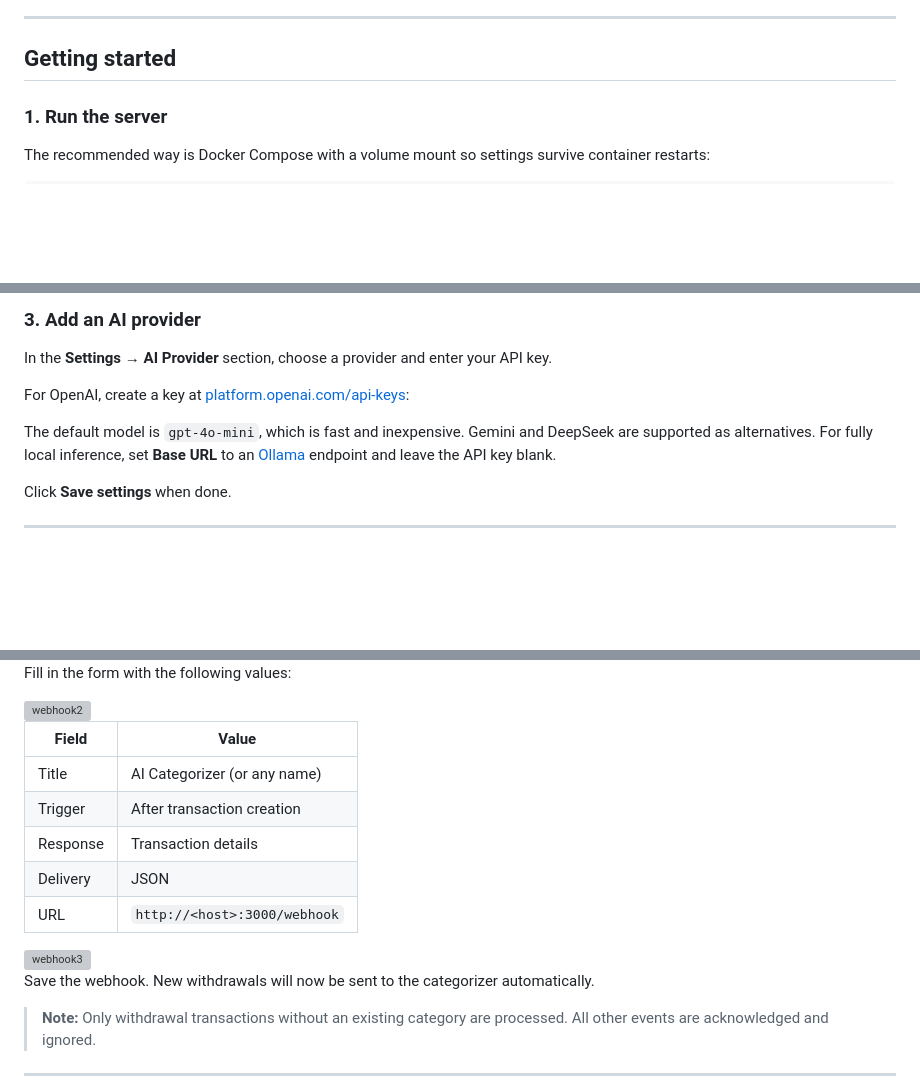
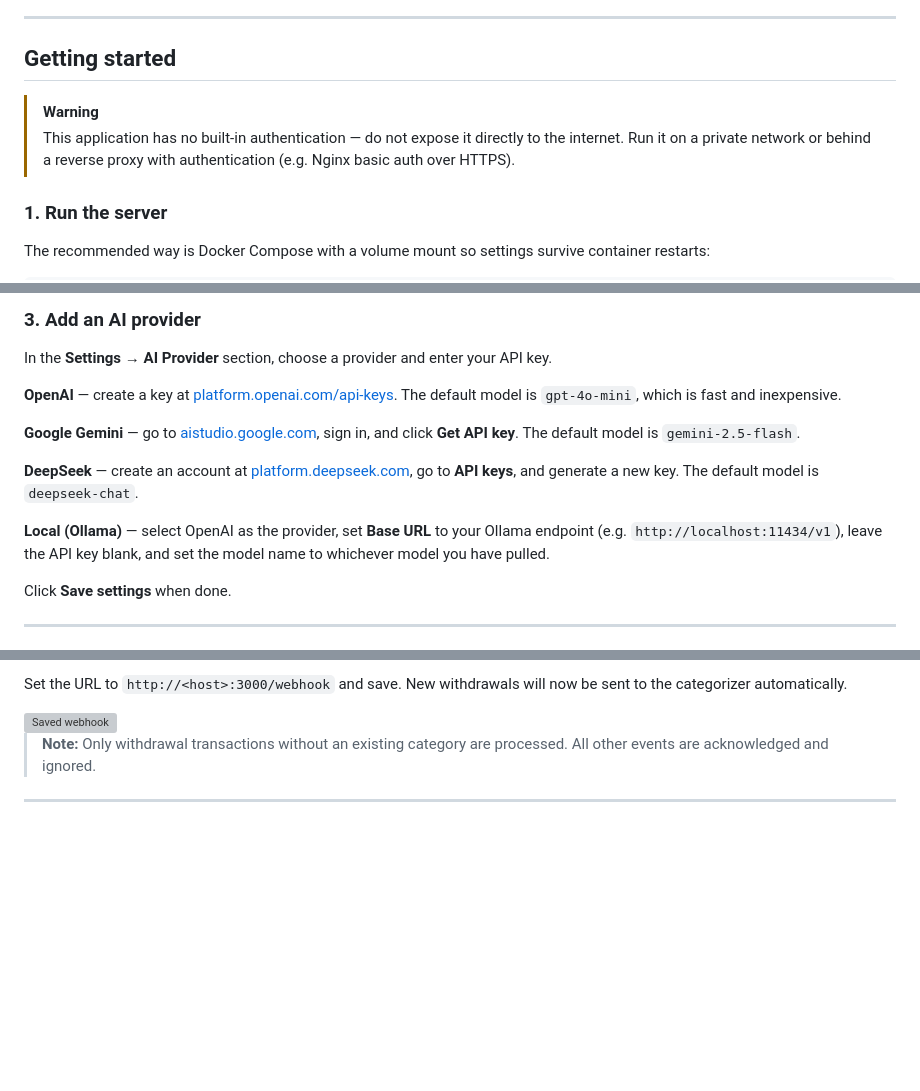
Before and after one commit to an0Nym0us63/FireflyIII-AI-Categorizer, a Markdown page: README.md, 3 parts joined by grey strips. Drawn GitHub-style; blank space fills up the shorter version; grey boxes are pictures that could not be loaded.

Commit message:
Improve readme

```diff
--- a/README.md
+++ b/README.md
@@ -32,6 +32,9 @@ The original project is [bahuma20/firefly-iii-ai-categorize](https://github.com/
 ---
 
 ## Getting started
+
+> [!WARNING]
+> This application has no built-in authentication — do not expose it directly to the internet. Run it on a private network or behind a reverse proxy with authentication (e.g. Nginx basic auth over HTTPS).
 
 ### 1. Run the server
 
@@ -77,9 +80,13 @@ Paste the URL and token into the Settings page and click **Test connection** to
 
 In the **Settings → AI Provider** section, choose a provider and enter your API key.
 
-For OpenAI, create a key at [platform.openai.com/api-keys](https://platform.openai.com/api-keys):
+**OpenAI** — create a key at [platform.openai.com/api-keys](https://platform.openai.com/api-keys). The default model is `gpt-4o-mini`, which is fast and inexpensive.
 
-The default model is `gpt-4o-mini`, which is fast and inexpensive. Gemini and DeepSeek are supported as alternatives. For fully local inference, set **Base URL** to an [Ollama](https://ollama.com/) endpoint and leave the API key blank.
+**Google Gemini** — go to [aistudio.google.com](https://aistudio.google.com), sign in, and click **Get API key**. The default model is `gemini-2.5-flash`.
+
+**DeepSeek** — create an account at [platform.deepseek.com](https://platform.deepseek.com), go to **API keys**, and generate a new key. The default model is `deepseek-chat`.
+
+**Local (Ollama)** — select OpenAI as the provider, set **Base URL** to your Ollama endpoint (e.g. `http://localhost:11434/v1`), leave the API key blank, and set the model name to whichever model you have pulled.
 
 Click **Save settings** when done.
 
@@ -93,21 +103,7 @@ In Firefly III, go to **Automation → Webhooks** and click **Create new webhook
 
+Set the URL to `http://<host>:3000/webhook` and save. New withdrawals will now be sent to the categorizer automatically.
 
-Fill in the form with the following values:
-
-<img width="795" height="370" alt="webhook2" src="https://github.com/user-attachments/assets/20bea3bd-4dcb-4de6-a997-c44cf3692317" />
-
-
-| Field | Value |
-|-------|-------|
-| Title | AI Categorizer (or any name) |
-| Trigger | After transaction creation |
-| Response | Transaction details |
-| Delivery | JSON |
-| URL | `http://<host>:3000/webhook` |
-
-<img width="1091" height="705" alt="webhook3" src="https://github.com/user-attachments/assets/de7a273e-9460-4b58-99ad-50cad3f09f21" />
-
-Save the webhook. New withdrawals will now be sent to the categorizer automatically.
+<img width="100%" alt="Saved webhook" src="https://github.com/user-attachments/assets/de7a273e-9460-4b58-99ad-50cad3f09f21" />
 
 > **Note:** Only withdrawal transactions without an existing category are processed. All other events are acknowledged and ignored.
 
```
Also changed, not shown: other parts of README.md (+4 -1 lines).
